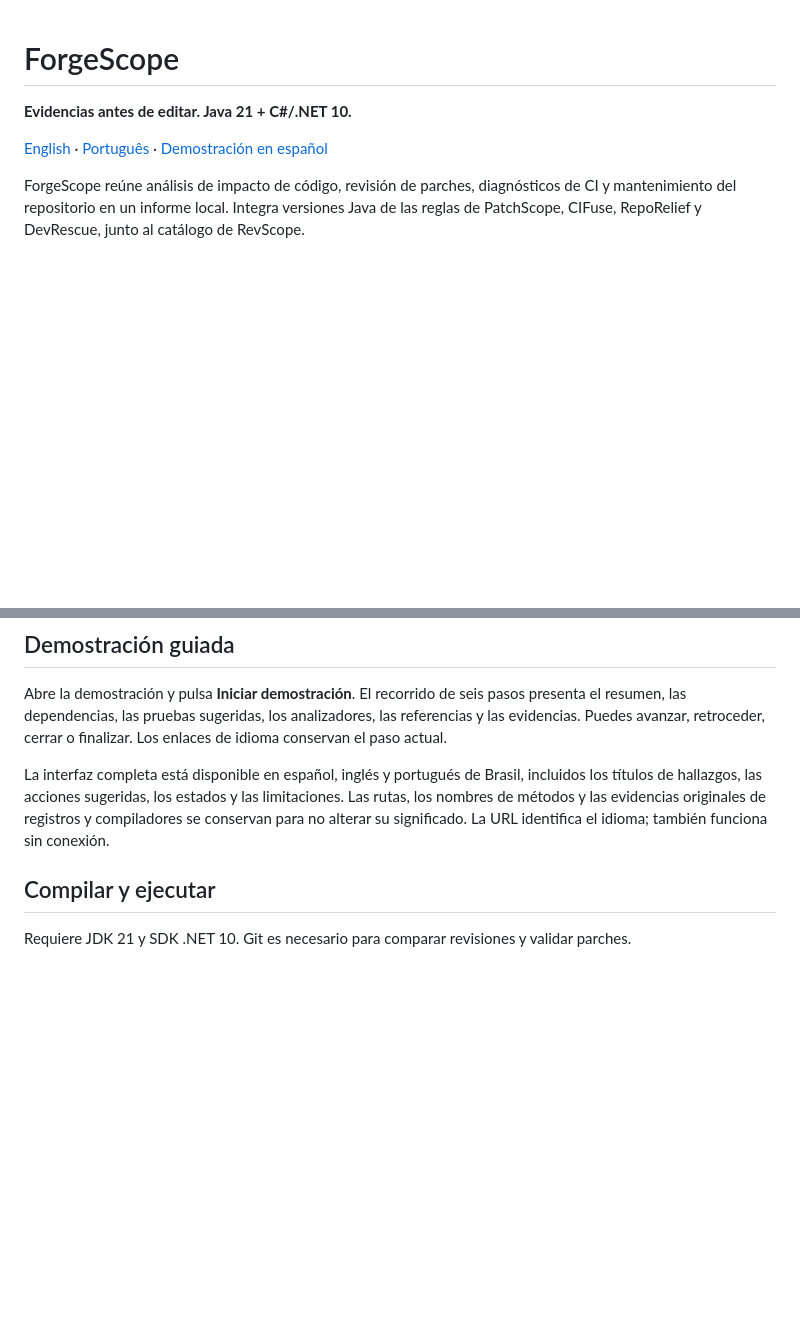
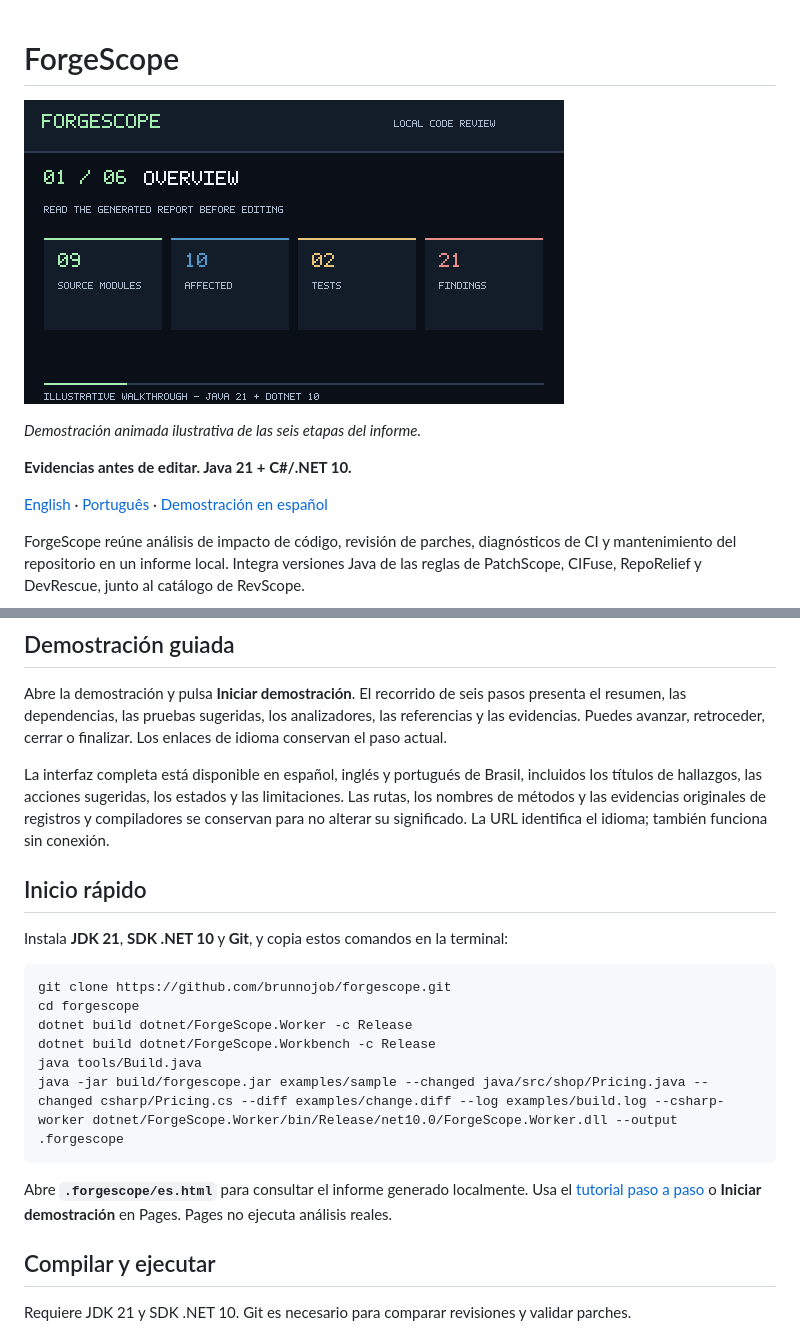
Before and after one commit to brunnojob/forgescope, a Markdown page: README.es.md, 2 parts joined by grey strips. GitHub-like rendering; pictures changed too: assets/forgescope-walkthrough.gif (added); blank space fills up the shorter version.

````diff
--- a/README.es.md
+++ b/README.es.md
@@ -1,4 +1,8 @@
 # ForgeScope
+
+[![ForgeScope illustrated animated walkthrough](assets/forgescope-walkthrough.gif)](https://brunnojob.github.io/forgescope/)
+
+*Demostración animada ilustrativa de las seis etapas del informe.*
 
 **Evidencias antes de editar. Java 21 + C#/.NET 10.**
 
@@ -11,6 +15,21 @@ ForgeScope reúne análisis de impacto de código, revisión de parches, diagnó
 Abre la demostración y pulsa **Iniciar demostración**. El recorrido de seis pasos presenta el resumen, las dependencias, las pruebas sugeridas, los analizadores, las referencias y las evidencias. Puedes avanzar, retroceder, cerrar o finalizar. Los enlaces de idioma conservan el paso actual.
 
 La interfaz completa está disponible en español, inglés y portugués de Brasil, incluidos los títulos de hallazgos, las acciones sugeridas, los estados y las limitaciones. Las rutas, los nombres de métodos y las evidencias originales de registros y compiladores se conservan para no alterar su significado. La URL identifica el idioma; también funciona sin conexión.
+
+## Inicio rápido
+
+Instala **JDK 21**, **SDK .NET 10** y **Git**, y copia estos comandos en la terminal:
+
+```sh
+git clone https://github.com/brunnojob/forgescope.git
+cd forgescope
+dotnet build dotnet/ForgeScope.Worker -c Release
+dotnet build dotnet/ForgeScope.Workbench -c Release
+java tools/Build.java
+java -jar build/forgescope.jar examples/sample --changed java/src/shop/Pricing.java --changed csharp/Pricing.cs --diff examples/change.diff --log examples/build.log --csharp-worker dotnet/ForgeScope.Worker/bin/Release/net10.0/ForgeScope.Worker.dll --output .forgescope
+```
+
+Abre **`.forgescope/es.html`** para consultar el informe generado localmente. Usa el [tutorial paso a paso](https://brunnojob.github.io/forgescope/es.html#how-it-works) o **Iniciar demostración** en Pages. Pages no ejecuta análisis reales.
 
 ## Compilar y ejecutar
 
````
Also changed, not shown: README.md (+22 -3 lines), README.pt-BR.md (+19 -0 lines), 5 other files.
